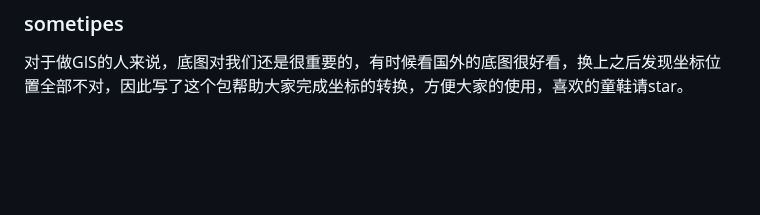
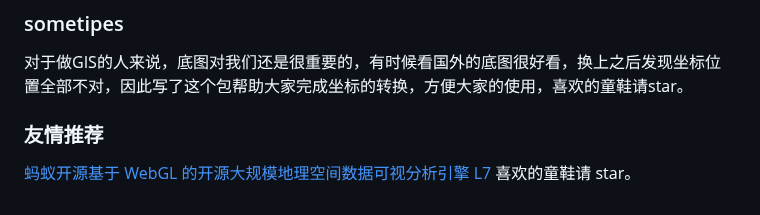
Before and after one commit to wandergis/coordtransform, a Markdown page: README.md, the part around the change. Rendered like a GitHub page; blank space fills up the shorter version.

Commit message:
Update README.md (#47)
* Update README.md Add L7

```diff
--- a/README.md
+++ b/README.md
@@ -137,3 +137,6 @@ console.log(gcj02towgs84);
 
 ### sometipes
 对于做GIS的人来说，底图对我们还是很重要的，有时候看国外的底图很好看，换上之后发现坐标位置全部不对，因此写了这个包帮助大家完成坐标的转换，方便大家的使用，喜欢的童鞋请star。
+
+### 友情推荐
+[蚂蚁开源基于 WebGL 的开源大规模地理空间数据可视分析引擎 L7](https://github.com/antvis/l7) 喜欢的童鞋请 star。
```
